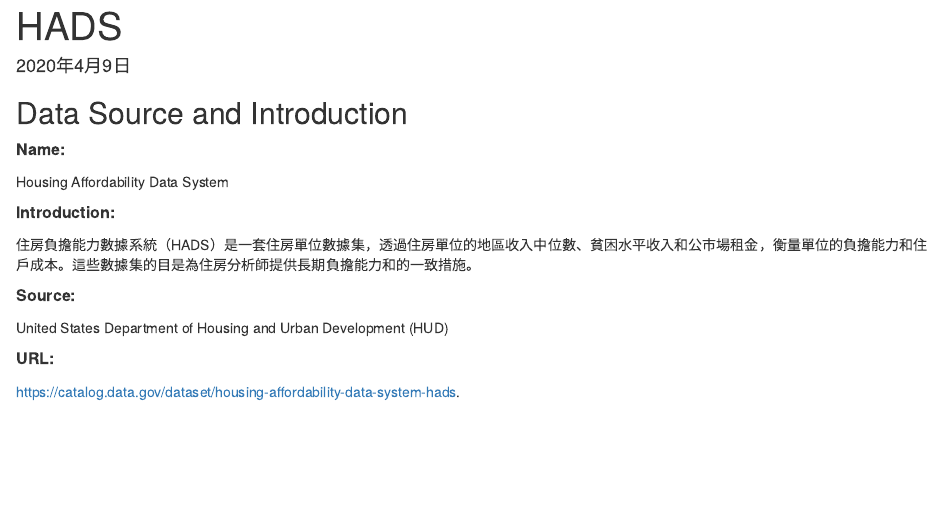
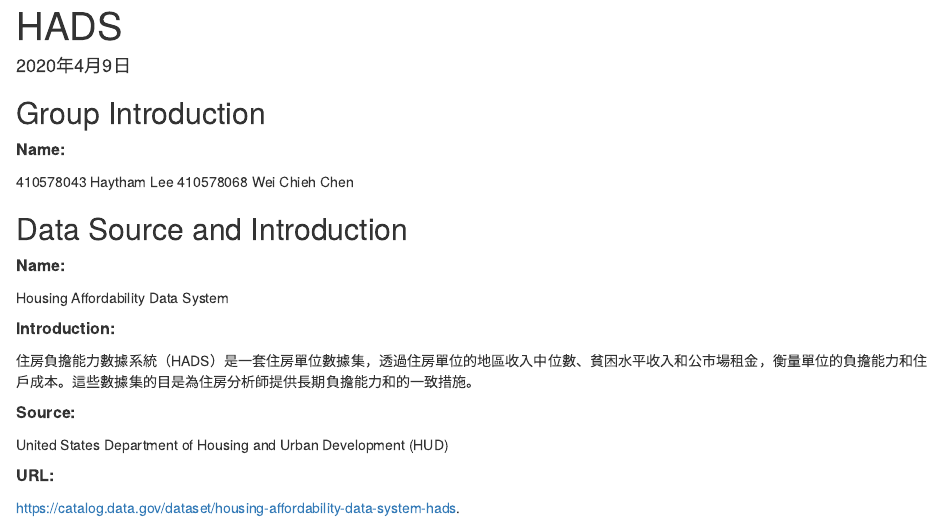
Before and after one commit to HaythamLee/BDA, an R Markdown document (HADS/BDA.Rmd): the page in a window 1100 px wide, from its top. Rendered offline with R 4.5, knitr and Pandoc, with nearby package versions; some code elsewhere in the file could not run offline.

Commit message:
modified

````diff
--- a/HADS/BDA.Rmd
+++ b/HADS/BDA.Rmd
@@ -41,6 +41,10 @@
 hads <- hads[-miss, ]
 attach(had)
 ```
+## Group Introduction
+<font size="3">**Name:**</font>
+
+410578043 Haytham Lee 410578068 Wei Chieh Chen
 
 ## Data Source and Introduction
 <font size="3">**Name:**</font>
````
